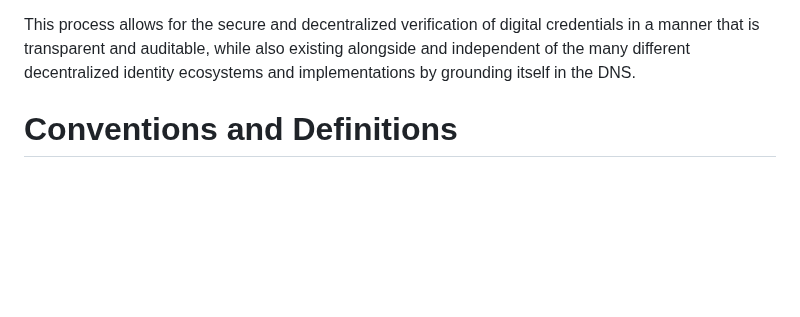
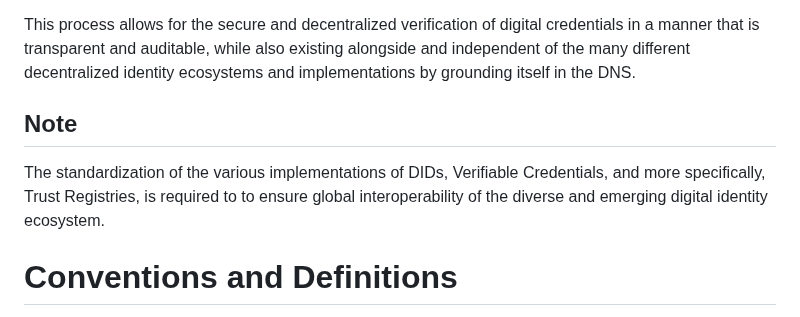
Before and after one commit to CIRALabs/DNS-Based-VCs-and-Trust-Registries-ID, a Markdown page: draft-latour-dns-and-digital-trust.md, the part around the change. Drawn GitHub-style; blank space fills up the shorter version.

Commit message:
Updated with small note

```diff
--- a/draft-latour-dns-and-digital-trust.md
+++ b/draft-latour-dns-and-digital-trust.md
@@ -101,6 +101,8 @@ We will focus this memo around a use case involving an individual or an organiza
 
 This process allows for the secure and decentralized verification of digital credentials in a manner that is transparent and auditable, while also existing alongside and independent of the many different decentralized identity ecosystems and implementations by grounding itself in the DNS.
 
+## Note
+The standardization of the various implementations of DIDs, Verifiable Credentials, and more specifically, Trust Registries, is required to to ensure global interoperability of the diverse and emerging digital identity ecosystem.
 
 # Conventions and Definitions
 
```
